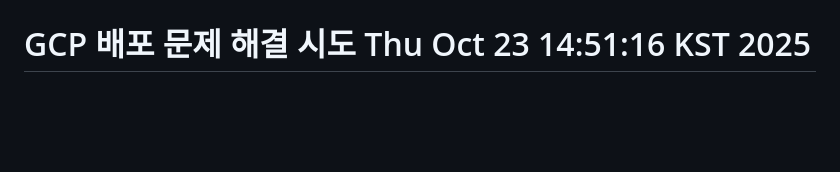
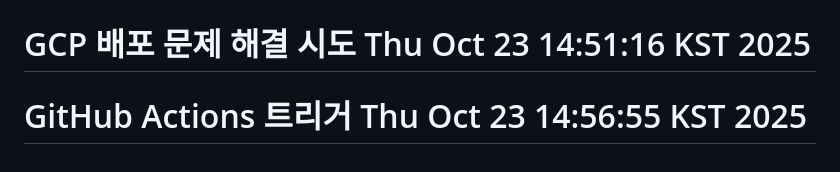
Before and after one commit to nogeonu/lung-cancer-prediction-system, a Markdown page: README.md, the part around the change. Drawn GitHub-style; blank space fills up the shorter version.

Commit message:
🚀 GitHub Actions 자동 배포 트리거 - Thu Oct 23 14:56:55 KST 2025

```diff
--- a/README.md
+++ b/README.md
@@ -641,3 +641,4 @@ python lungcancer/train_model.py
 # GitHub Actions 재실행 - SSH 키 확인 Thu Oct 23 14:45:47 KST 2025
 # SSH 키 설정 완료 - 자동 배포 테스트 Thu Oct 23 14:49:28 KST 2025
 # GCP 배포 문제 해결 시도 Thu Oct 23 14:51:16 KST 2025
+# GitHub Actions 트리거 Thu Oct 23 14:56:55 KST 2025
```
